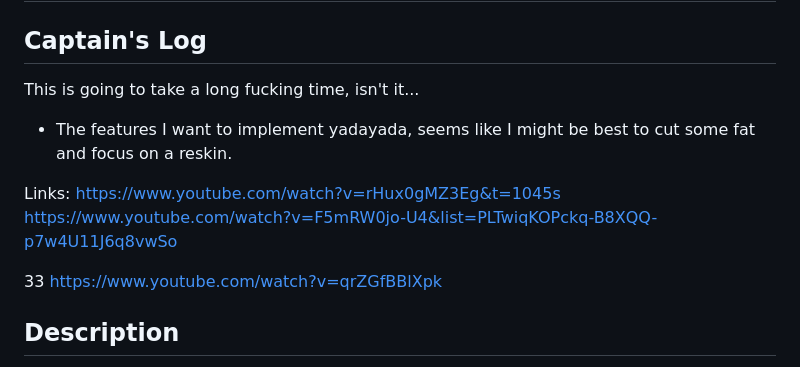
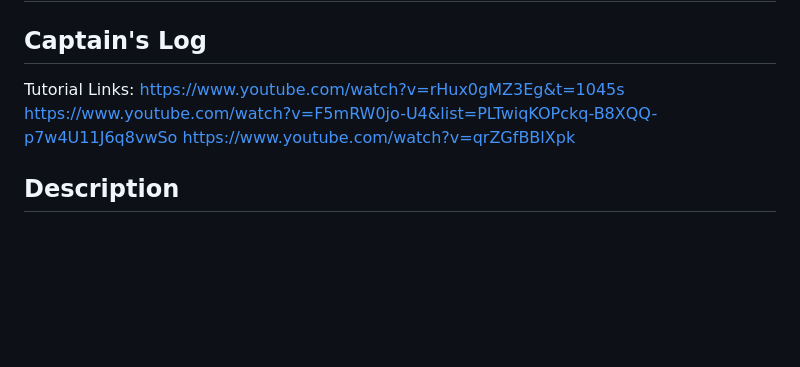
Before and after one commit to DylanAmadan/Hexamoi, a Markdown page: README.md, the part around one of its changes. GitHub-like rendering; blank space fills up the shorter version.

```diff
--- a/README.md
+++ b/README.md
@@ -3,14 +3,9 @@
 
 ## Captain's Log
 
-This is going to take a long fucking time, isn't it...
-- The features I want to implement yadayada, seems like I might be best to cut some fat and focus on a reskin.
-
-Links:
+Tutorial Links:
 https://www.youtube.com/watch?v=rHux0gMZ3Eg&t=1045s
 https://www.youtube.com/watch?v=F5mRW0jo-U4&list=PLTwiqKOPckq-B8XQQ-p7w4U11J6q8vwSo
-
-33
 https://www.youtube.com/watch?v=qrZGfBBlXpk
 
 
```
Also changed, not shown: other parts of README.md (+0 -3 lines).
